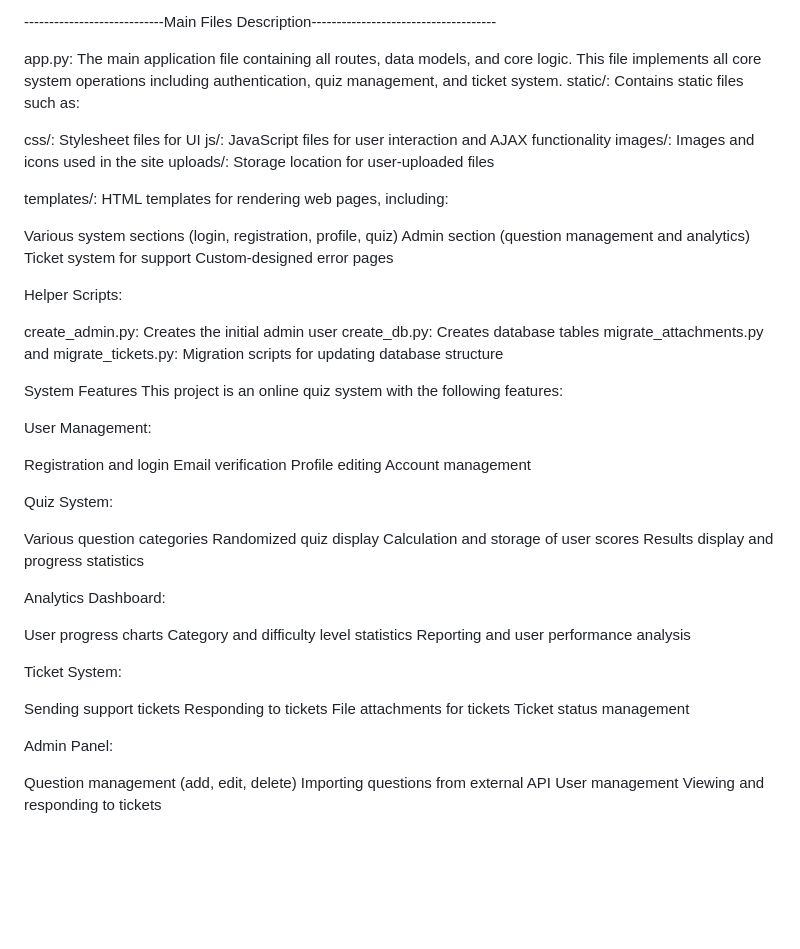
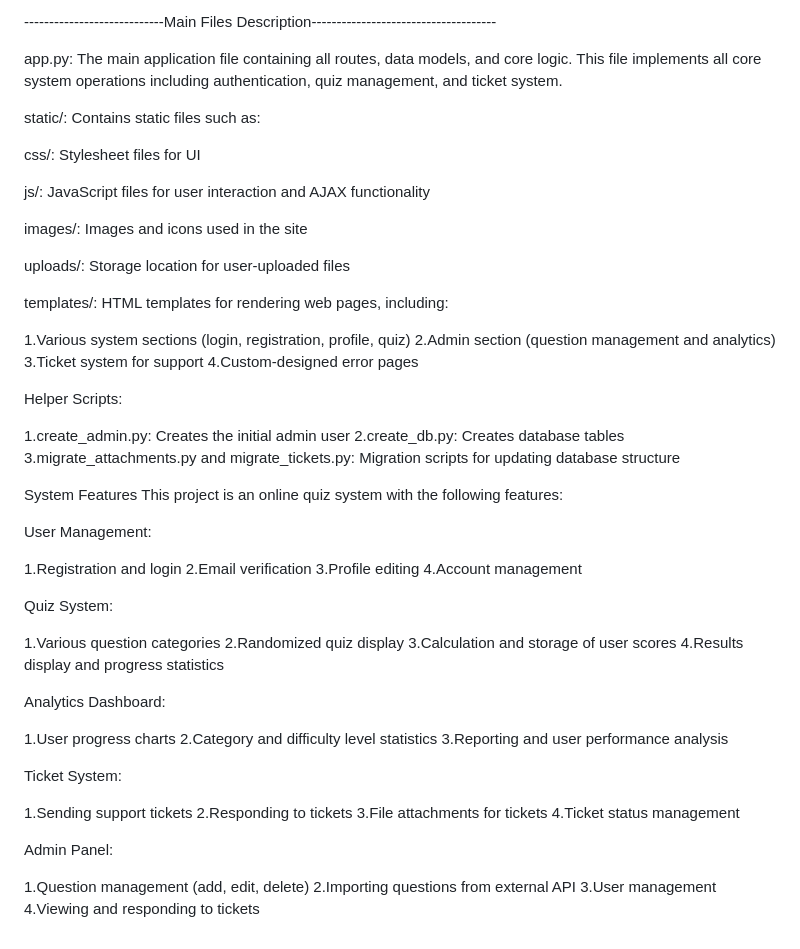
Before and after one commit to AtrinBJ/QBC8-P2, a Markdown page: README.md, the part around the change. Rendered like a GitHub page; blank space fills up the shorter version.

```diff
--- a/README.md
+++ b/README.md
@@ -232,27 +232,30 @@ quiz-system/
 ----------------------------Main Files Description-------------------------------------
 
 app.py: The main application file containing all routes, data models, and core logic. This file implements all core system operations including authentication, quiz management, and ticket system.
+
 static/: Contains static files such as:
 
 css/: Stylesheet files for UI
+
 js/: JavaScript files for user interaction and AJAX functionality
+
 images/: Images and icons used in the site
+
 uploads/: Storage location for user-uploaded files
-
 
 templates/: HTML templates for rendering web pages, including:
 
-Various system sections (login, registration, profile, quiz)
-Admin section (question management and analytics)
-Ticket system for support
-Custom-designed error pages
+1.Various system sections (login, registration, profile, quiz)
+2.Admin section (question management and analytics)
+3.Ticket system for support
+4.Custom-designed error pages
 
 
 Helper Scripts:
 
-create_admin.py: Creates the initial admin user
-create_db.py: Creates database tables
-migrate_attachments.py and migrate_tickets.py: Migration scripts for updating database structure
+1.create_admin.py: Creates the initial admin user
+2.create_db.py: Creates database tables
+3.migrate_attachments.py and migrate_tickets.py: Migration scripts for updating database structure
 
 
 
@@ -261,38 +264,38 @@ This project is an online quiz system with the following features:
 
 User Management:
 
-Registration and login
-Email verification
-Profile editing
-Account management
+1.Registration and login
+2.Email verification
+3.Profile editing
+4.Account management
 
 
 Quiz System:
 
-Various question categories
-Randomized quiz display
-Calculation and storage of user scores
-Results display and progress statistics
+1.Various question categories
+2.Randomized quiz display
+3.Calculation and storage of user scores
+4.Results display and progress statistics
 
 
 Analytics Dashboard:
 
-User progress charts
-Category and difficulty level statistics
-Reporting and user performance analysis
+1.User progress charts
+2.Category and difficulty level statistics
+3.Reporting and user performance analysis
 
 
 Ticket System:
 
-Sending support tickets
-Responding to tickets
-File attachments for tickets
-Ticket status management
+1.Sending support tickets
+2.Responding to tickets
+3.File attachments for tickets
+4.Ticket status management
 
 
 Admin Panel:
 
-Question management (add, edit, delete)
-Importing questions from external API
-User management
-Viewing and responding to tickets
+1.Question management (add, edit, delete)
+2.Importing questions from external API
+3.User management
+4.Viewing and responding to tickets
```
